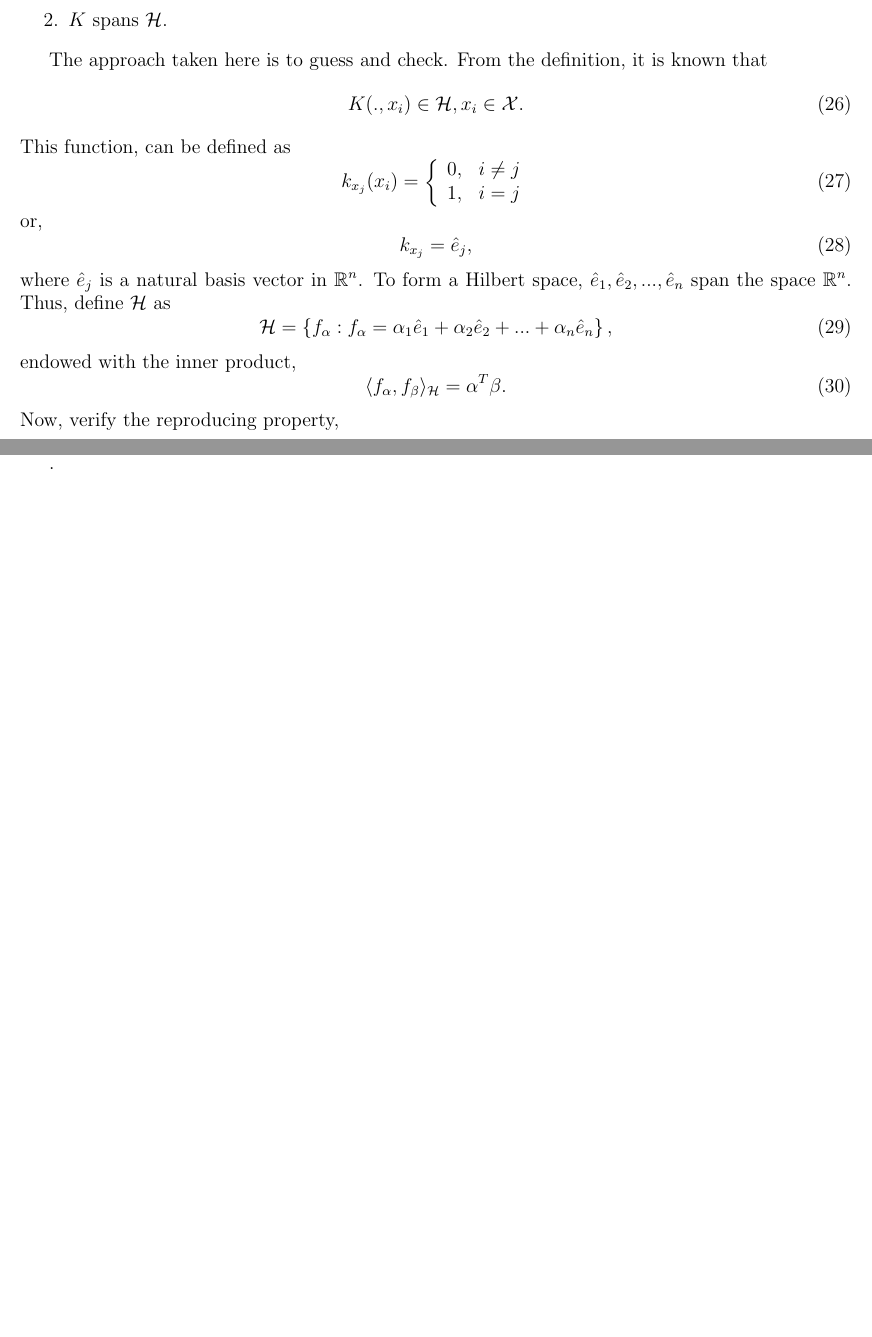
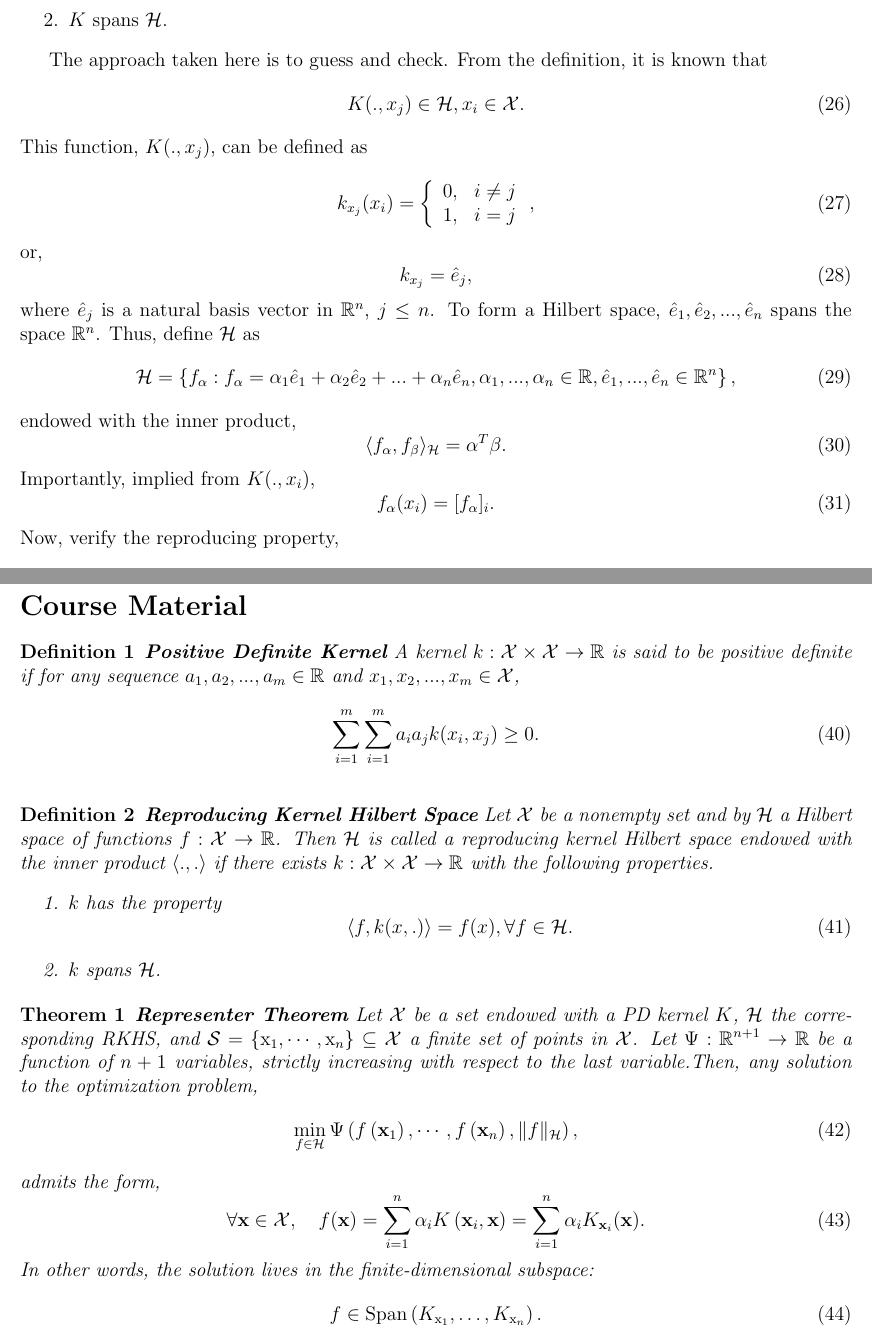
Before and after one commit to EthanJamesLew/PSU_STAT671, a LaTeX problem sheet (exam/exam_takehome/exam-fall-2019.tex): two parts of pages 5 and 7 of 7, joined at a grey line, cut so that both start at the same text, the shorter picture padded with empty space. Compiled offline with pdfLaTeX.

Commit message:
Some tweaks

```diff
--- a/exam/exam_takehome/exam-fall-2019.tex
+++ b/exam/exam_takehome/exam-fall-2019.tex
@@ -241,23 +264,27 @@ A RKHS requires a Hilbert space, $\mathcal H$, endowed with an inner product $\l
 
 The approach taken here is to guess and check. From the definition, it is known that
 \begin{equation}
-K(., x_i) \in \mathcal H, x_i \in \mathcal X.
+K(., x_j) \in \mathcal H, x_i \in \mathcal X.
 \end{equation}
-This function, can be defined as
+This function, $K(., x_j)$, can be defined as
 \begin{equation}
-k_{x_j}(x_i)=\left\{\begin{array}{ll}{0,} & {i \neq j} \\ {1,} & {i=j}\end{array}\right.
+k_{x_j}(x_i)=\left\{\begin{array}{ll}{0,} & {i \neq j} \\ {1,} & {i=j}\end{array}\right.,
 \end{equation}
 or,
 \begin{equation}
 k_{x_j} = \hat{e}_j,
 \end{equation}
-where $\hat{e}_j$ is a natural basis vector in $\mathbb R^n$. To form a Hilbert space, $\hat{e}_1,  \hat{e}_2,..., \hat{e}_n$ span the space $\mathbb R^n$. Thus, define $\mathcal H$ as
+where $\hat{e}_j$ is a natural basis vector in $\mathbb R^n$, $j \le n$. To form a Hilbert space, $\hat{e}_1,  \hat{e}_2,..., \hat{e}_n$ spans the space $\mathbb R^n$. Thus, define $\mathcal H$ as
 \begin{equation}
-\mathcal H = \left\{ f_{\alpha} : f_{\alpha} = \alpha_1  \hat{e}_1 + \alpha_2  \hat{e}_2 + ... + \alpha_n  \hat{e}_n  \right\},
+\mathcal H = \left\{ f_{\alpha} : f_{\alpha} = \alpha_1  \hat{e}_1 + \alpha_2  \hat{e}_2 + ... + \alpha_n  \hat{e}_n, \alpha_1, ..., \alpha_n \in \mathbb R, \hat{e}_1,...,\hat{e}_n \in \mathbb R^n \right\},
 \end{equation}
 endowed with the inner product,
 \begin{equation}
 \langle f_\alpha, f_\beta \rangle_{\mathcal H} = \alpha^T \beta.
+\end{equation}
+Importantly, implied from $K(.,x_i)$,
+\begin{equation}
+f_\alpha(x_i) = [f_\alpha]_i.
 \end{equation}
 Now, verify the reproducing property,
 \begin{equation}
@@ -305,7 +333,41 @@ f^{*}(x)=\sum_{i=1}^{n} \alpha_{i}^{*} K\left(x_{i}, x\right) + f_0.
 \end{equation}
 
 \newpage
-.
+\section*{Course Material}
+\begin{defn}{\textbf{Positive Definite Kernel}}
+A kernel $k : \mathcal X \times \mathcal X \rightarrow \mathbb R$ is said to be positive definite if for any sequence $a_1,a_2,...,a_m \in \mathbb R$ and $x_1, x_2,...,x_m \in \mathcal X$,
+\begin{equation}
+\sum_{i=1}^{m} \sum_{i=1}^{m} a_i a_j k(x_i, x_j) \ge 0.
+\end{equation}
+
+\label{def:pd}
+\end{defn}
+
+\begin{defn}{\textbf{Reproducing Kernel Hilbert Space}}
+Let $\mathcal X$ be a nonempty set and by $\mathcal H$ a Hilbert space of functions $f: \mathcal X \rightarrow \mathbb R$. Then $\mathcal H$ is called a reproducing kernel Hilbert space endowed with the inner product $\langle.,.\rangle$ if there exists $k: \mathcal X \times \mathcal X \rightarrow \mathbb R$ with the following properties.
+\begin{enumerate}
+\item $k$ has the property
+\begin{equation}
+\langle f, k(x, .) \rangle = f(x), \forall f \in \mathcal H.
+\end{equation}
+\item $k$ spans $\mathcal H$.
+\end{enumerate}
+\end{defn}
+
+\begin{thm}{\textbf{Representer Theorem}} \label{thm:representer}
+Let $\mathcal X$ be a set endowed with a PD kernel $K$, $\mathcal H$ the corresponding RKHS, and $\mathcal{S}=\left\{\mathrm{x}_{1}, \cdots, \mathrm{x}_{n}\right\} \subseteq \mathcal{X}$ a finite set of points in $\mathcal X$. Let $\Psi: \mathbb{R}^{n+1} \rightarrow \mathbb{R}$ be a function of $n+1$ variables, strictly increasing with respect to the last variable.Then, any solution to the optimization problem,
+\begin{equation}
+\min _{f \in \mathcal{H}} \Psi\left(f\left(\mathbf{x}_{1}\right), \cdots, f\left(\mathbf{x}_{n}\right),\|f\|_{\mathcal{H}}\right),
+\end{equation}
+admits the form,
+\begin{equation}
+\forall \mathbf{x} \in \mathcal{X}, \quad f(\mathbf{x})=\sum_{i=1}^{n} \alpha_{i} K\left(\mathbf{x}_{i}, \mathbf{x}\right)=\sum_{i=1}^{n} \alpha_{i} K_{\mathbf{x}_{i}}(\mathbf{x}).
+\end{equation}
+In other words, the solution lives in the finite-dimensional subspace:
+\begin{equation}
+f \in \operatorname{Span}\left(K_{\mathrm{x}_{1}}, \ldots, K_{\mathrm{x}_{n}}\right).
+\end{equation}
+\end{thm}
 \newpage
 
 \end{document}
```
Also changed, not shown: exam/exam_takehome/exam-fall-2019.tex (36 more changed lines).
